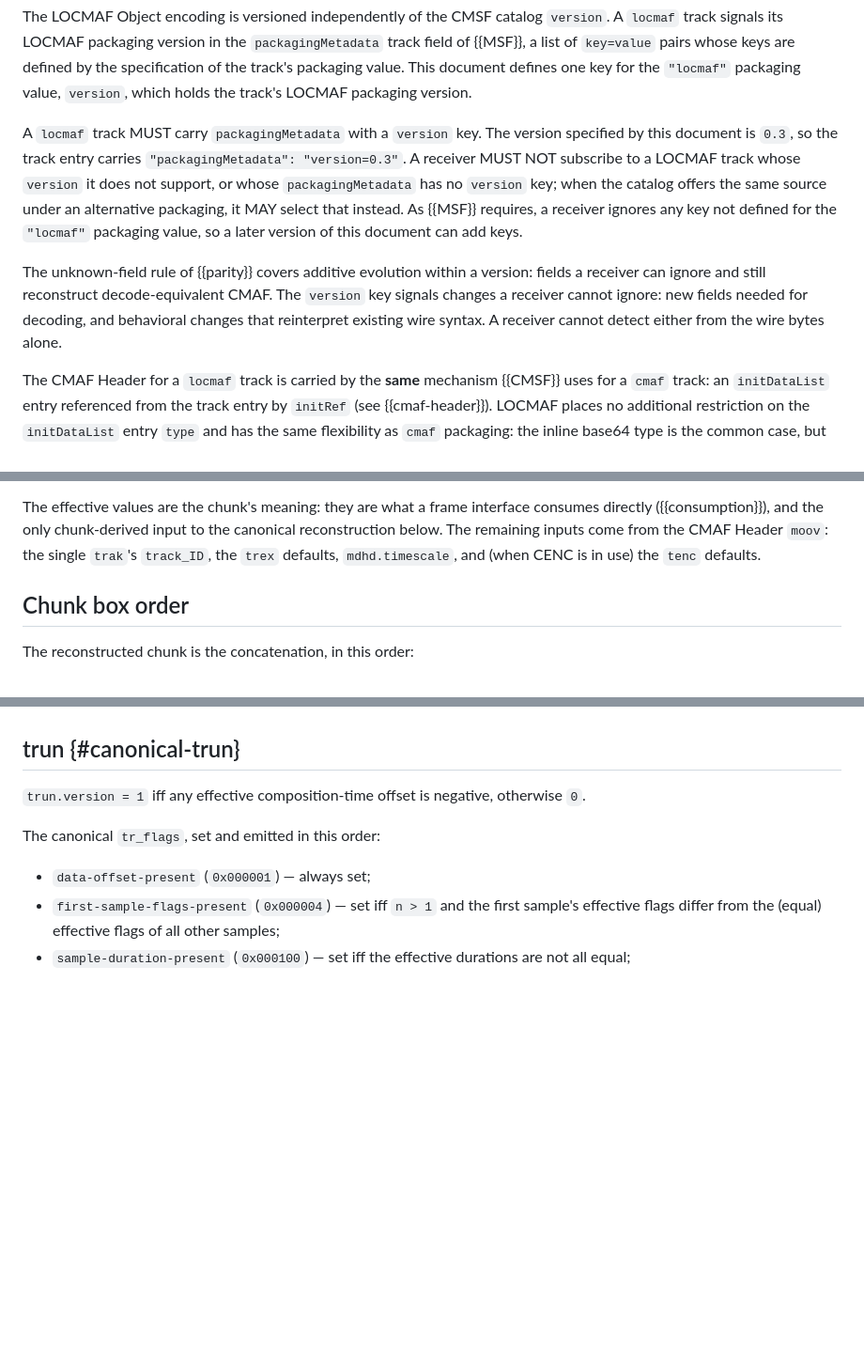
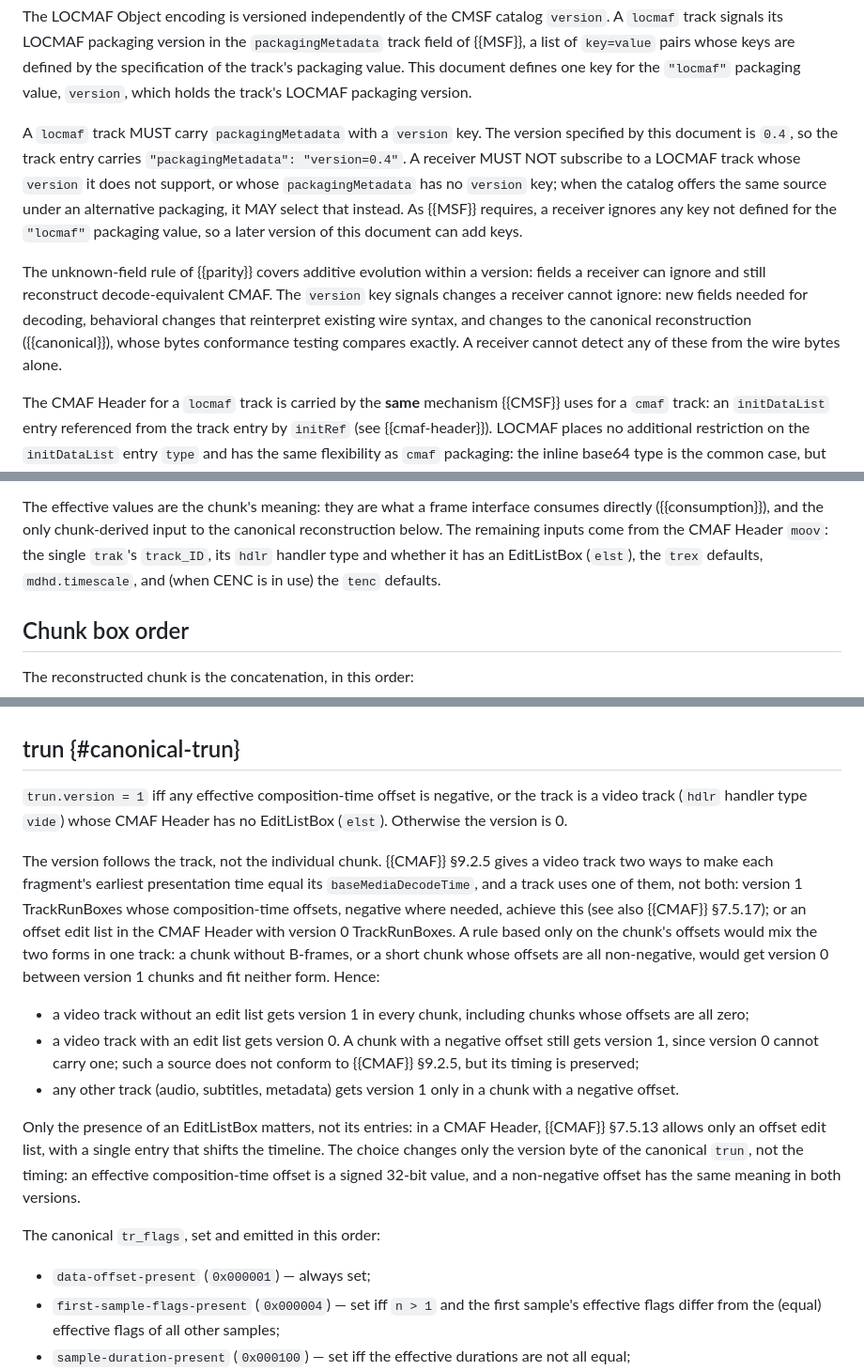
Before and after one commit to Eyevinn/locmaf-id, a Markdown page: draft-einarsson-moq-locmaf.md, 3 parts joined by grey strips. Shown at 94% size. GitHub-like rendering; blank space fills up the shorter version.

Commit message:
spec: give a CMAF video track one canonical trun version; LOCMAF 0.4
Canonical Reconstruction set trun.version to 1 iff a chunk had a negative effective composition-time offset, so the version was decided chunk by chunk. CMAF (ISO/IEC 23000-19:2024, 9.2.5) lets a video track use either version 1 TrackRunBoxes whose offsets make each fragment's earliest presentation time equal its baseMediaDecodeTime, or an offset edit list in the CMAF header with version 0 TrackRunBoxes, not both. Under the old rule a version 1 video track was rebuilt with version 0 in every chunk without a negative offset, for example a chunk without B-frames or a short chunk with only non-negative offsets. Such a chunk fits neither form, and checkers report mixed trun versions.

The rule is now: version 1 iff any effective offset is negative, or the track is video (hdlr vide) and its CMAF header has no EditListBox. Video without an edit list gets version 1 in every chunk; video with an edit list gets version 0, and version 1 only in a chunk with a negative offset; other tracks are unchanged. Only the presence of an EditListBox matters, since 7.5.13 allows only an offset edit list in a CMAF header. The Effective values section now lists the handler type and the edit list among the CMAF Header inputs.

The wire format does not change, but the canonical bytes of most video chunks do, and conformance compares them exactly. The LOCMAF version therefore goes from 0.3 to 0.4, and the Catalog Signaling text now says the version key also covers changes to the canonical reconstruction.

Closes #7.

```diff
--- a/draft-einarsson-moq-locmaf.md
+++ b/draft-einarsson-moq-locmaf.md
@@ -344,8 +344,8 @@ the track's packaging value. This document defines one key for the
 packaging version.
 
 A `locmaf` track MUST carry `packagingMetadata` with a `version`
-key. The version specified by this document is `0.3`, so the track
-entry carries `"packagingMetadata": "version=0.3"`. A receiver MUST
+key. The version specified by this document is `0.4`, so the track
+entry carries `"packagingMetadata": "version=0.4"`. A receiver MUST
 NOT subscribe to a LOCMAF track whose `version` it does not support,
 or whose `packagingMetadata` has no `version` key; when the catalog
 offers the same source under an alternative packaging, it MAY select
@@ -357,8 +357,10 @@ The unknown-field rule of {{parity}} covers additive evolution
 within a version: fields a receiver can ignore and still
 reconstruct decode-equivalent CMAF. The `version` key signals
 changes a receiver cannot ignore: new fields needed for decoding,
-and behavioral changes that reinterpret existing wire syntax. A
-receiver cannot detect either from the wire bytes alone.
+behavioral changes that reinterpret existing wire syntax, and
+changes to the canonical reconstruction ({{canonical}}), whose
+bytes conformance testing compares exactly. A receiver cannot
+detect any of these from the wire bytes alone.
 
 The CMAF Header for a `locmaf` track is carried by the **same**
 mechanism {{CMSF}} uses for a `cmaf` track: an `initDataList` entry
@@ -1381,7 +1383,8 @@ The effective values are the chunk's meaning: they are what a
 frame interface consumes directly ({{consumption}}), and the only
 chunk-derived input to the canonical reconstruction below. The
 remaining inputs come from the CMAF Header `moov`: the single
-`trak`'s `track_ID`, the `trex` defaults, `mdhd.timescale`, and
+`trak`'s `track_ID`, its `hdlr` handler type and whether it has an
+EditListBox (`elst`), the `trex` defaults, `mdhd.timescale`, and
 (when CENC is in use) the `tenc` defaults.
 
 ## Chunk box order
@@ -1449,7 +1452,37 @@ extra bytes exist only in the reconstructed chunk, not on the wire.
 ## trun {#canonical-trun}
 
 `trun.version = 1` iff any effective composition-time offset is
-negative, otherwise `0`.
+negative, or the track is a video track (`hdlr` handler type
+`vide`) whose CMAF Header has no EditListBox (`elst`). Otherwise
+the version is 0.
+
+The version follows the track, not the individual chunk.
+{{CMAF}} §9.2.5 gives a video track two ways to make each
+fragment's earliest presentation time equal its
+`baseMediaDecodeTime`, and a track uses one of them, not both:
+version 1 TrackRunBoxes whose composition-time offsets, negative
+where needed, achieve this (see also {{CMAF}} §7.5.17); or an
+offset edit list in the CMAF Header with version 0 TrackRunBoxes.
+A rule based only on the chunk's offsets would mix the two forms
+in one track: a chunk without B-frames, or a short chunk whose
+offsets are all non-negative, would get version 0 between version 1
+chunks and fit neither form. Hence:
+
+- a video track without an edit list gets version 1 in every chunk,
+  including chunks whose offsets are all zero;
+- a video track with an edit list gets version 0. A chunk with a
+  negative offset still gets version 1, since version 0 cannot
+  carry one; such a source does not conform to {{CMAF}} §9.2.5,
+  but its timing is preserved;
+- any other track (audio, subtitles, metadata) gets version 1 only
+  in a chunk with a negative offset.
+
+Only the presence of an EditListBox matters, not its entries: in a
+CMAF Header, {{CMAF}} §7.5.13 allows only an offset edit list, with
+a single entry that shifts the timeline. The choice changes only
+the version byte of the canonical `trun`, not the timing: an
+effective composition-time offset is a signed 32-bit value, and a
+non-negative offset has the same meaning in both versions.
 
 The canonical `tr_flags`, set and emitted in this order:
 
```
